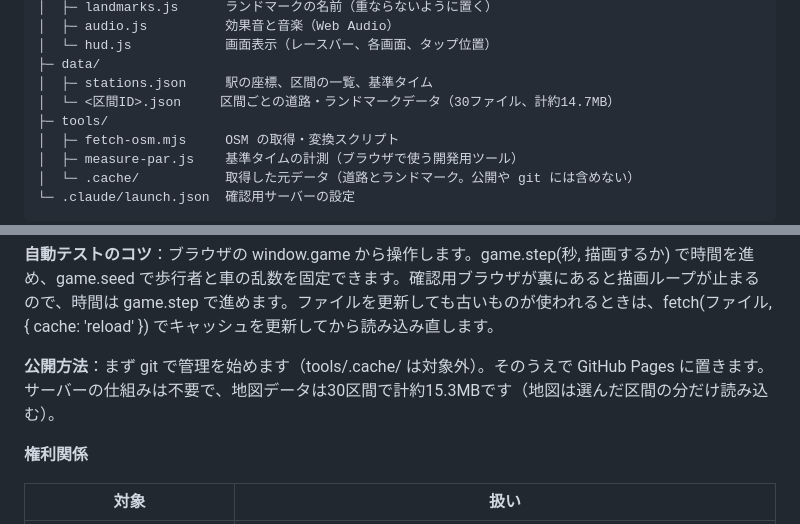
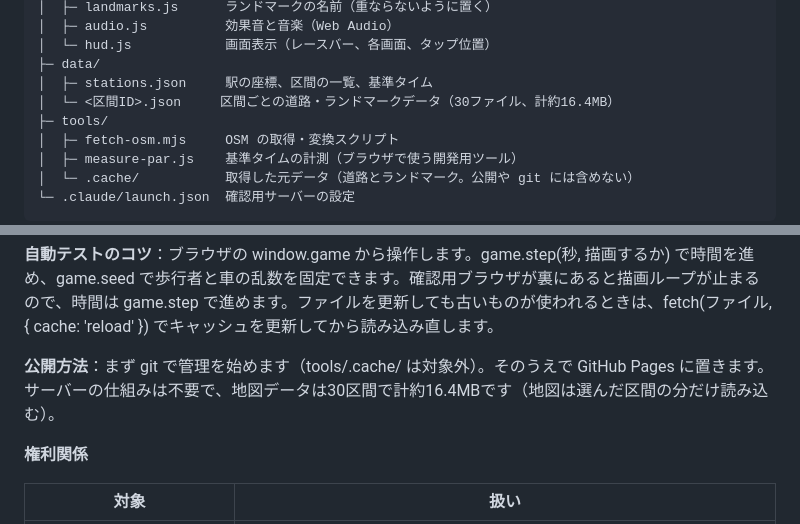
Before and after one commit to toshihikotakayanagi/beat-the-yamanote, a Markdown page: 開発手順書_山手線に勝て.md, 2 parts joined by grey strips. Rendered like a GitHub page.

Commit message:
開発手順書：地図データの合計の大きさを今の値（約16.4MB）に直す
Co-Authored-By: Claude Opus 5.5 <noreply@anthropic.com>

```diff
--- a/開発手順書_山手線に勝て.md
+++ b/開発手順書_山手線に勝て.md
@@ -59,7 +59,7 @@ Oct 2, 2026 · @高柳俊彦
 │  └─ hud.js            画面表示（レースバー、各画面、タップ位置）
 ├─ data/
 │  ├─ stations.json     駅の座標、区間の一覧、基準タイム
-│  └─ <区間ID>.json     区間ごとの道路・ランドマークデータ（30ファイル、計約14.7MB）
+│  └─ <区間ID>.json     区間ごとの道路・ランドマークデータ（30ファイル、計約16.4MB）
 ├─ tools/
 │  ├─ fetch-osm.mjs     OSM の取得・変換スクリプト
 │  ├─ measure-par.js    基準タイムの計測（ブラウザで使う開発用ツール）
@@ -386,7 +386,7 @@ src/trainpath.js が、地図データの線路から出発駅→到着駅の経
 
 **自動テストのコツ**：ブラウザの window.game から操作します。game.step(秒, 描画するか) で時間を進め、game.seed で歩行者と車の乱数を固定できます。確認用ブラウザが裏にあると描画ループが止まるので、時間は game.step で進めます。ファイルを更新しても古いものが使われるときは、fetch(ファイル, { cache: 'reload' }) でキャッシュを更新してから読み込み直します。
 
-**公開方法**：まず git で管理を始めます（tools/.cache/ は対象外）。そのうえで GitHub Pages に置きます。サーバーの仕組みは不要で、地図データは30区間で計約15.3MBです（地図は選んだ区間の分だけ読み込む）。
+**公開方法**：まず git で管理を始めます（tools/.cache/ は対象外）。そのうえで GitHub Pages に置きます。サーバーの仕組みは不要で、地図データは30区間で計約16.4MBです（地図は選んだ区間の分だけ読み込む）。
 
 **権利関係**
 
```
